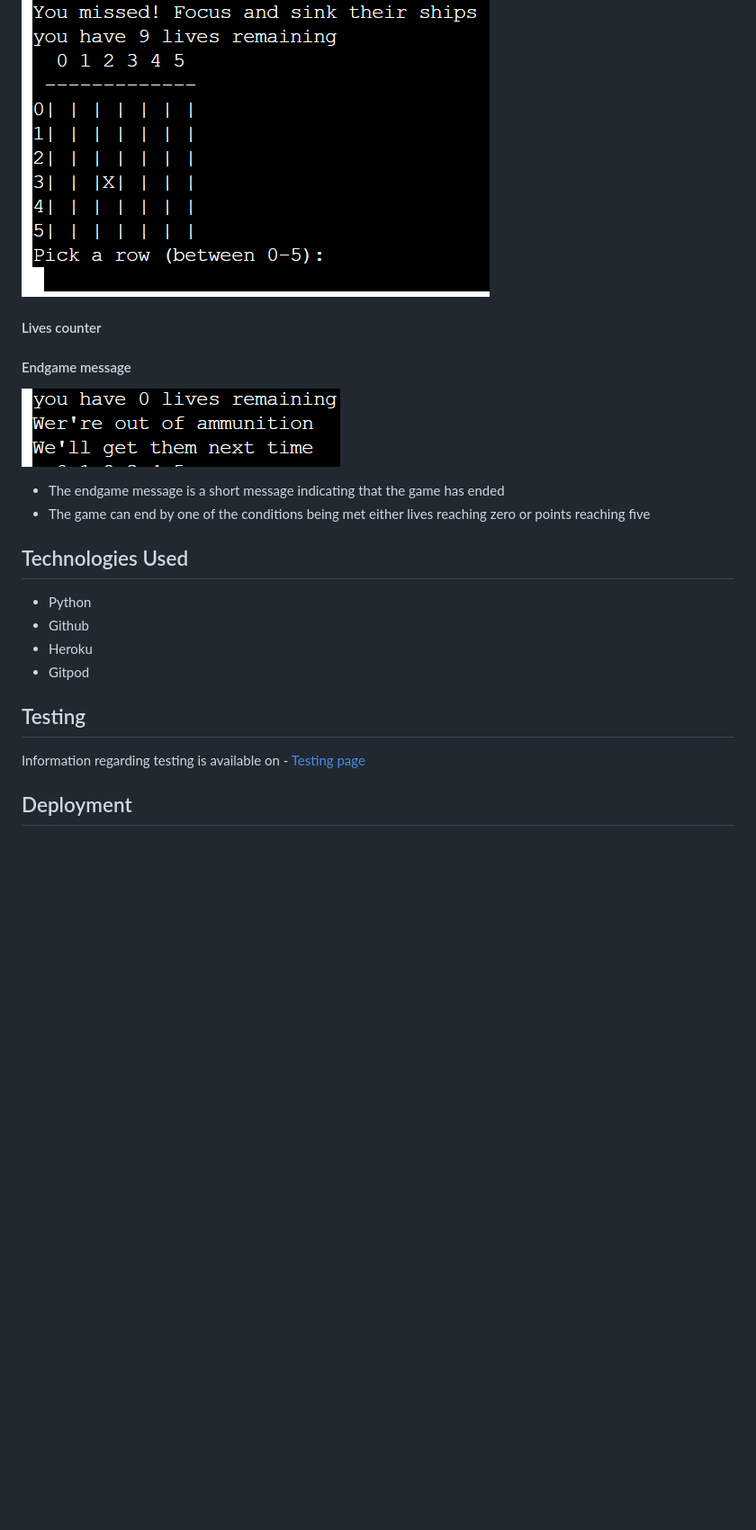
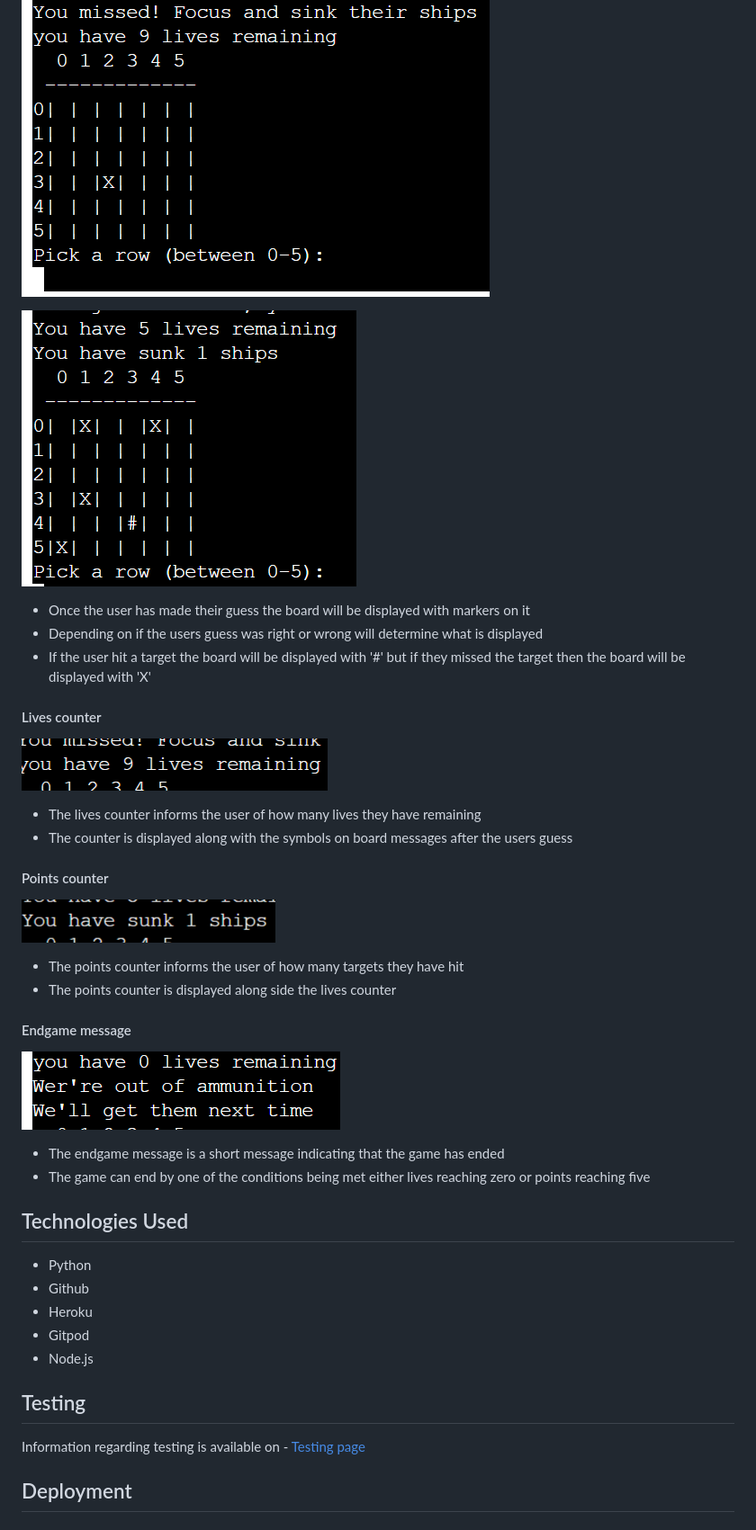
Before and after one commit to Regan-Boreland/battleships.game, a Markdown page: README.md, the part around the change printed below. Shown: that part at 90% size. GitHub-like rendering; pictures changed too: assets/readme/hit_target.png (added), assets/readme/points_counter.png (added); blank space fills up the shorter version.

```diff
--- a/README.md
+++ b/README.md
@@ -44,16 +44,35 @@ Before writing any code for the project I decided to create a flow chart to outl
 
 #### Symbols on board
 ![Symbols showing on board](assets/readme/symbols_onboard.png)
+
+![hit target](assets/readme/hit_target.png)
+- Once the user has made their guess the board will be displayed with markers on it
+- Depending on if the users guess was right or wrong will determine what is displayed
+- If the user hit a target the board will be displayed with '#' but if they missed the target then the board will be displayed with 'X'
+
 #### Lives counter
+![Lives counter](assets/readme/Lives_counter.png)
+- The lives counter informs the user of how many lives they have remaining
+- The counter is displayed along with the symbols on board messages after the users guess
+
+#### Points counter
+![Points counter](assets/readme/points_counter.png)
+- The points counter informs the user of how many targets they have hit
+- The points counter is displayed along side the lives counter
+
 #### Endgame message
 ![Endgame message](assets/readme/endgame_message.png)
 - The endgame message is a short message indicating that the game has ended
 - The game can end by one of the conditions being met either lives reaching zero or points reaching five
+
 ## Technologies Used
 - Python
 - Github
 - Heroku
 - Gitpod
+- Node.js
+
 ## Testing
 Information regarding testing is available on - [Testing page](TESTING.md)
+
 ## Deployment
```
Also changed, not shown: other parts of README.md (+11 -0 lines).
